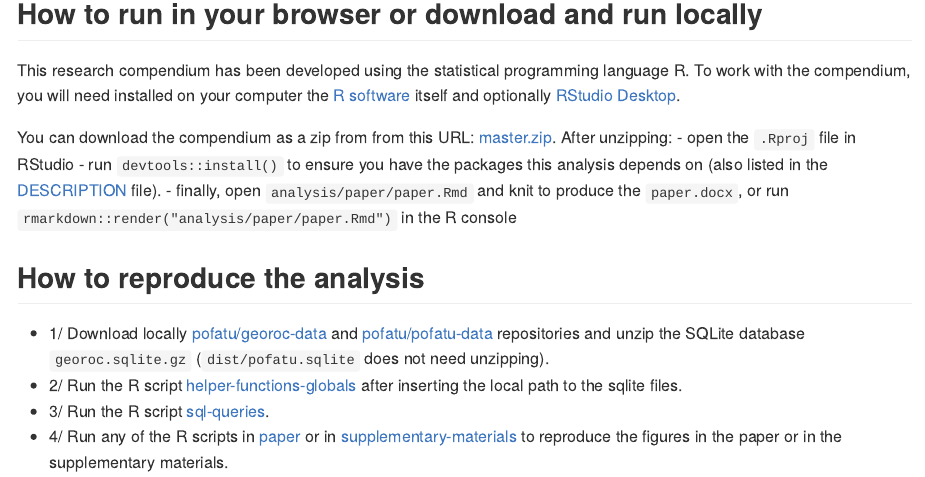
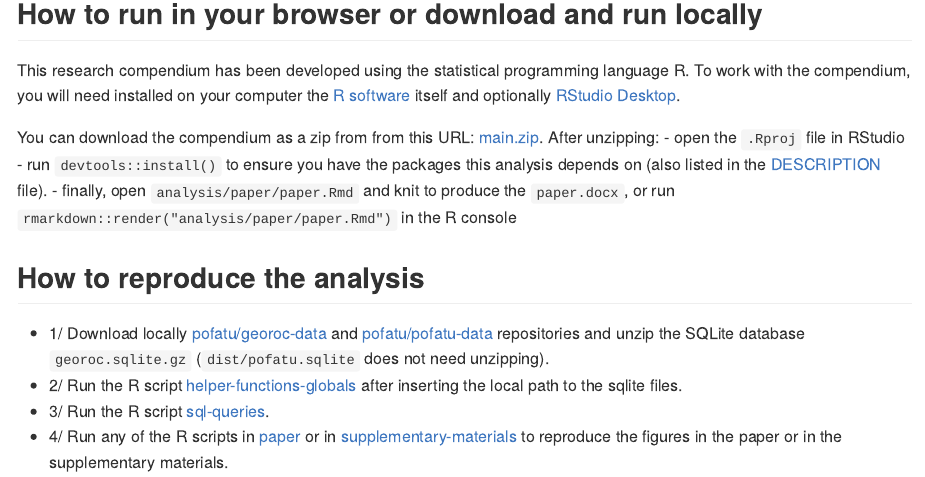
Before and after one commit to tupuni/polynesianoutliersvoyaging, an R Markdown document (README.Rmd): the page in a window 1100 px wide, from 730 px down. The pictures show the output file README.md that the author committed with the source, drawn offline in the style of GitHub; badge pictures from the web are left out.

Commit message:
Changed references from master to main branch

```diff
--- a/README.Rmd
+++ b/README.Rmd
@@ -58,7 +58,7 @@ installed on your computer the [R software](https://cloud.r-project.org/)
 itself and optionally [RStudio Desktop](https://rstudio.com/products/rstudio/download/).
 
 You can download the compendium as a zip from from this URL:
-[master.zip](/archive/master.zip). After unzipping:
+[main](/archive/main.zip). After unzipping:
 - open the `.Rproj` file in RStudio
 - run `devtools::install()` to ensure you have the packages this analysis depends on (also listed in the
 [DESCRIPTION](/DESCRIPTION) file).
```
Also changed, not shown: README.md, 1 other file.
